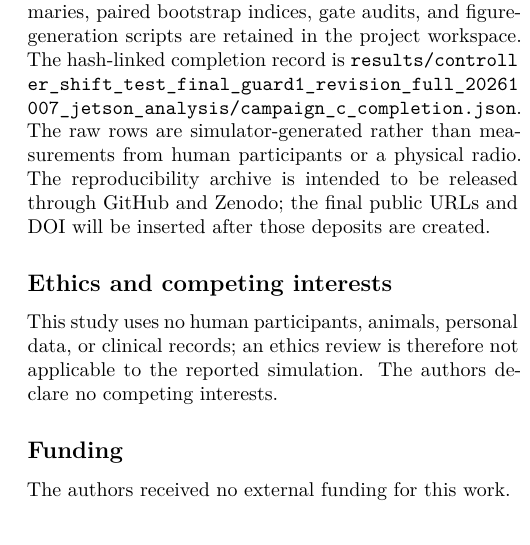
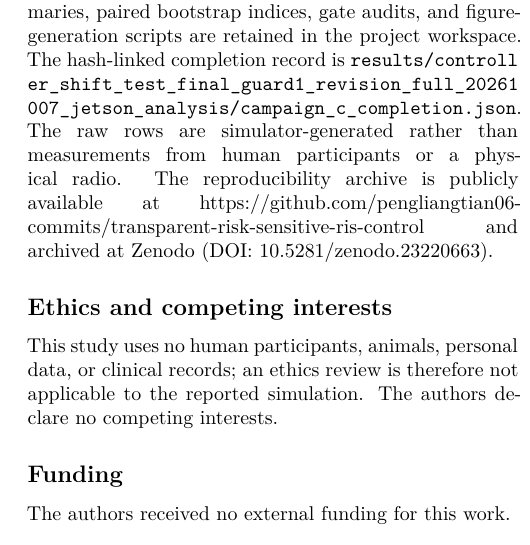
Before and after one commit to pengliangtian06-commits/transparent-risk-sensitive-ris-control, a LaTeX paper (paper/physical_communication_submission.tex): part of one column of page 10 of 12, cut so that both start at the same text. Compiled offline with XeLaTeX.

Commit message:
Add archive DOI and final manuscript metadata

```diff
--- a/paper/physical_communication_submission.tex
+++ b/paper/physical_communication_submission.tex
@@ -1020,8 +1020,9 @@ workspace. The hash-linked completion record is
 \path{results/controller_shift_test_final_guard1_revision_full_20261007_jetson_analysis/campaign_c_completion.json}.
 The raw rows are simulator-generated rather than measurements from human
 participants or a physical radio. The reproducibility archive is
-intended to be released through GitHub and Zenodo; the final public URLs
-and DOI will be inserted after those deposits are created.
+publicly available at
+https://github.com/pengliangtian06-commits/transparent-risk-sensitive-ris-control
+and archived at Zenodo (DOI: 10.5281/zenodo.23220663).
 
 \subsection*{Ethics and competing interests}\label{ethics-and-competing-interests}
 
```
Also changed, not shown: README.md, 4 other files.
